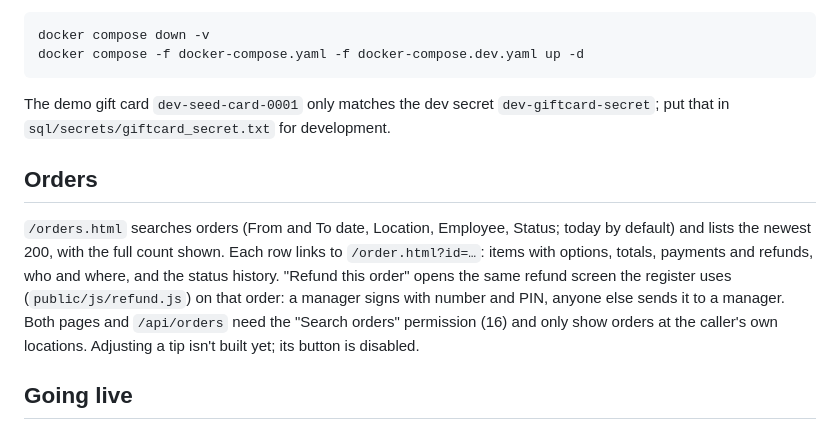
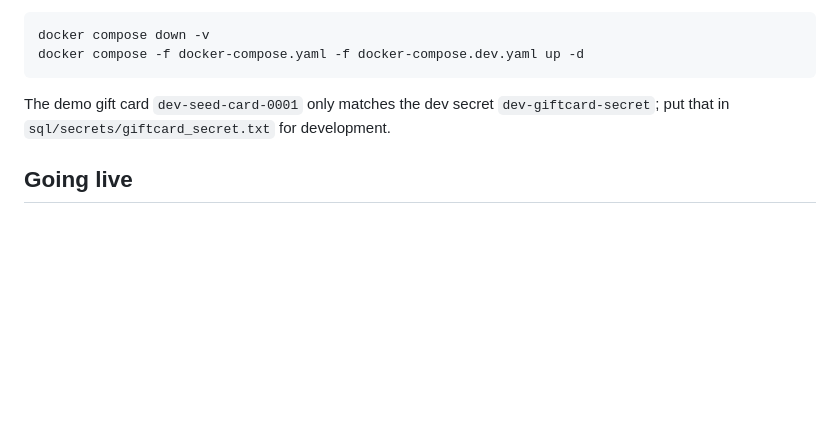
Before and after one commit to henchichu/siapos, a Markdown page: README.md, the part around the change. Rendered like a GitHub page; blank space fills up the shorter version.

Commit message:
Remove Orders section from README
Removed orders section from README.md.

```diff
--- a/README.md
+++ b/README.md
@@ -32,10 +32,6 @@ docker compose -f docker-compose.yaml -f docker-compose.dev.yaml up -d
 
 The demo gift card `dev-seed-card-0001` only matches the dev secret `dev-giftcard-secret`; put that in `sql/secrets/giftcard_secret.txt` for development.
 
-## Orders
-
-`/orders.html` searches orders (From and To date, Location, Employee, Status; today by default) and lists the newest 200, with the full count shown. Each row links to `/order.html?id=…`: items with options, totals, payments and refunds, who and where, and the status history. "Refund this order" opens the same refund screen the register uses (`public/js/refund.js`) on that order: a manager signs with number and PIN, anyone else sends it to a manager. Both pages and `/api/orders` need the "Search orders" permission (16) and only show orders at the caller's own locations. Adjusting a tip isn't built yet; its button is disabled.
-
 ## Going live
 
 Passwords and PINs cross the network, so serve the app over HTTPS: put a reverse proxy with a certificate in front of it, and publish the app's port to the proxy only (`127.0.0.1:3000:3000` in `docker-compose.yaml`), not to the café network. Then set `COOKIE_SECURE=1` (the session cookie is only sent over HTTPS) and `TRUST_PROXY=1` (the sign-in limit counts each person's own address, not the proxy's) in a `.env` file next to `docker-compose.yaml`. Both default to off, which is right for `localhost` development.
```
